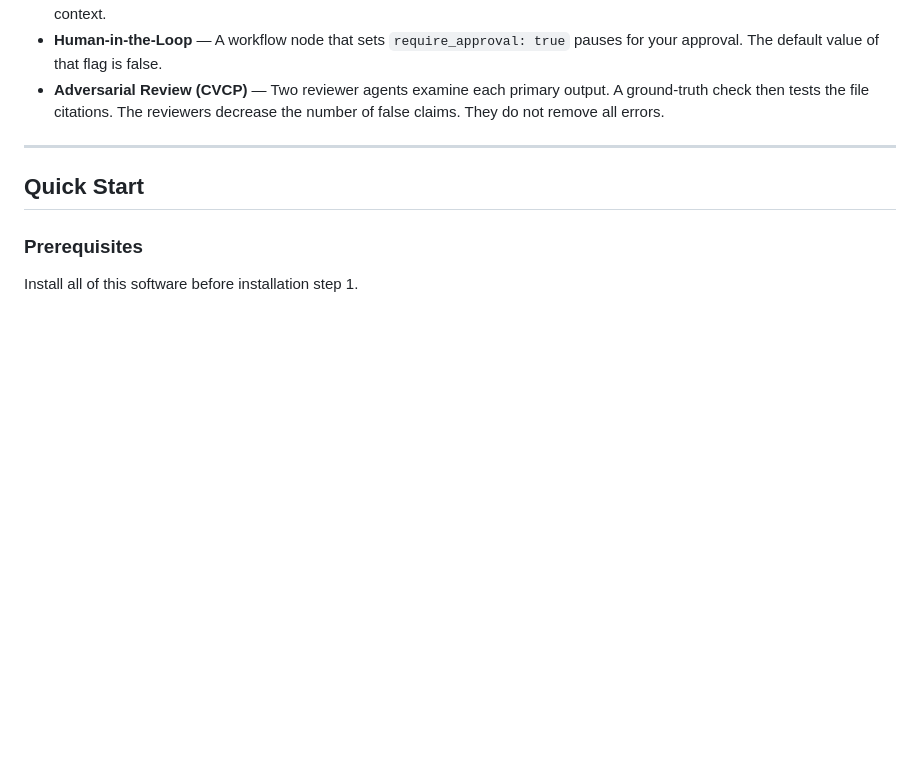
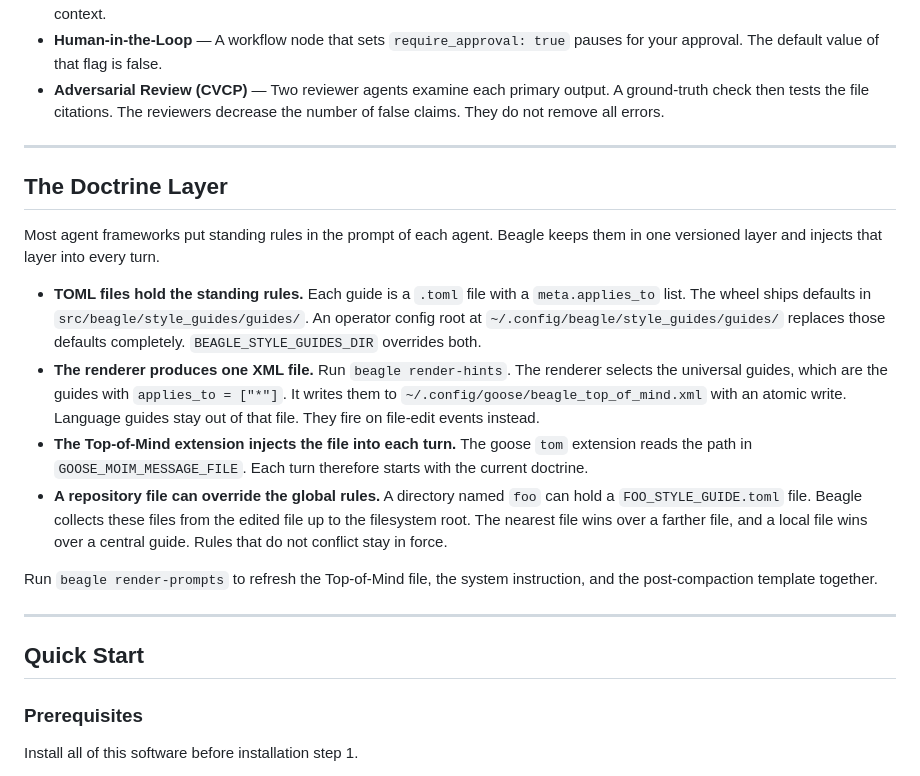
Before and after one commit to MattCreigh/beagle, a Markdown page: README.md, the part around the change. Rendered like a GitHub page; blank space fills up the shorter version.

Commit message:
docs(readme): T10 — document the doctrine layer above Quick Start
The style-guide system was invisible in the README. Documented from
src/beagle/style_guides/: guides are TOML with meta.applies_to
(loader.py:53-68); find_guides_dir() layers env override > operator config
root > wheel defaults (config/_config_path.py:211-236); render.py renders
only applies_to = ["*"] guides into one XML written atomically; the goose
tom extension injects it each turn via GOOSE_MOIM_MESSAGE_FILE
(render.py:1-15); and discover_local() walks up for [DIR]_STYLE_GUIDE.toml
so a repo-local file overrides a central rule by implied repeal
(loader.py:73-100).

Co-Authored-By: Claude Opus 5 <noreply@anthropic.com>
Claude-Session: https://claude.ai/code/session_01Noq9neyzp2pNQZ1aCzbjRi

```diff
--- a/README.md
+++ b/README.md
@@ -71,6 +71,35 @@ plain English:
 - **Adversarial Review (CVCP)** — Two reviewer agents examine each primary
   output. A ground-truth check then tests the file citations. The reviewers
   decrease the number of false claims. They do not remove all errors.
+
+---
+
+## The Doctrine Layer
+
+Most agent frameworks put standing rules in the prompt of each agent. Beagle
+keeps them in one versioned layer and injects that layer into every turn.
+
+- **TOML files hold the standing rules.** Each guide is a `.toml` file with a
+  `meta.applies_to` list. The wheel ships defaults in
+  `src/beagle/style_guides/guides/`. An operator config root at
+  `~/.config/beagle/style_guides/guides/` replaces those defaults completely.
+  `BEAGLE_STYLE_GUIDES_DIR` overrides both.
+- **The renderer produces one XML file.** Run `beagle render-hints`. The
+  renderer selects the universal guides, which are the guides with
+  `applies_to = ["*"]`. It writes them to `~/.config/goose/beagle_top_of_mind.xml`
+  with an atomic write. Language guides stay out of that file. They fire on
+  file-edit events instead.
+- **The Top-of-Mind extension injects the file into each turn.** The goose `tom`
+  extension reads the path in `GOOSE_MOIM_MESSAGE_FILE`. Each turn therefore
+  starts with the current doctrine.
+- **A repository file can override the global rules.** A directory named `foo`
+  can hold a `FOO_STYLE_GUIDE.toml` file. Beagle collects these files from the
+  edited file up to the filesystem root. The nearest file wins over a farther
+  file, and a local file wins over a central guide. Rules that do not conflict
+  stay in force.
+
+Run `beagle render-prompts` to refresh the Top-of-Mind file, the system
+instruction, and the post-compaction template together.
 
 ---
 
```
